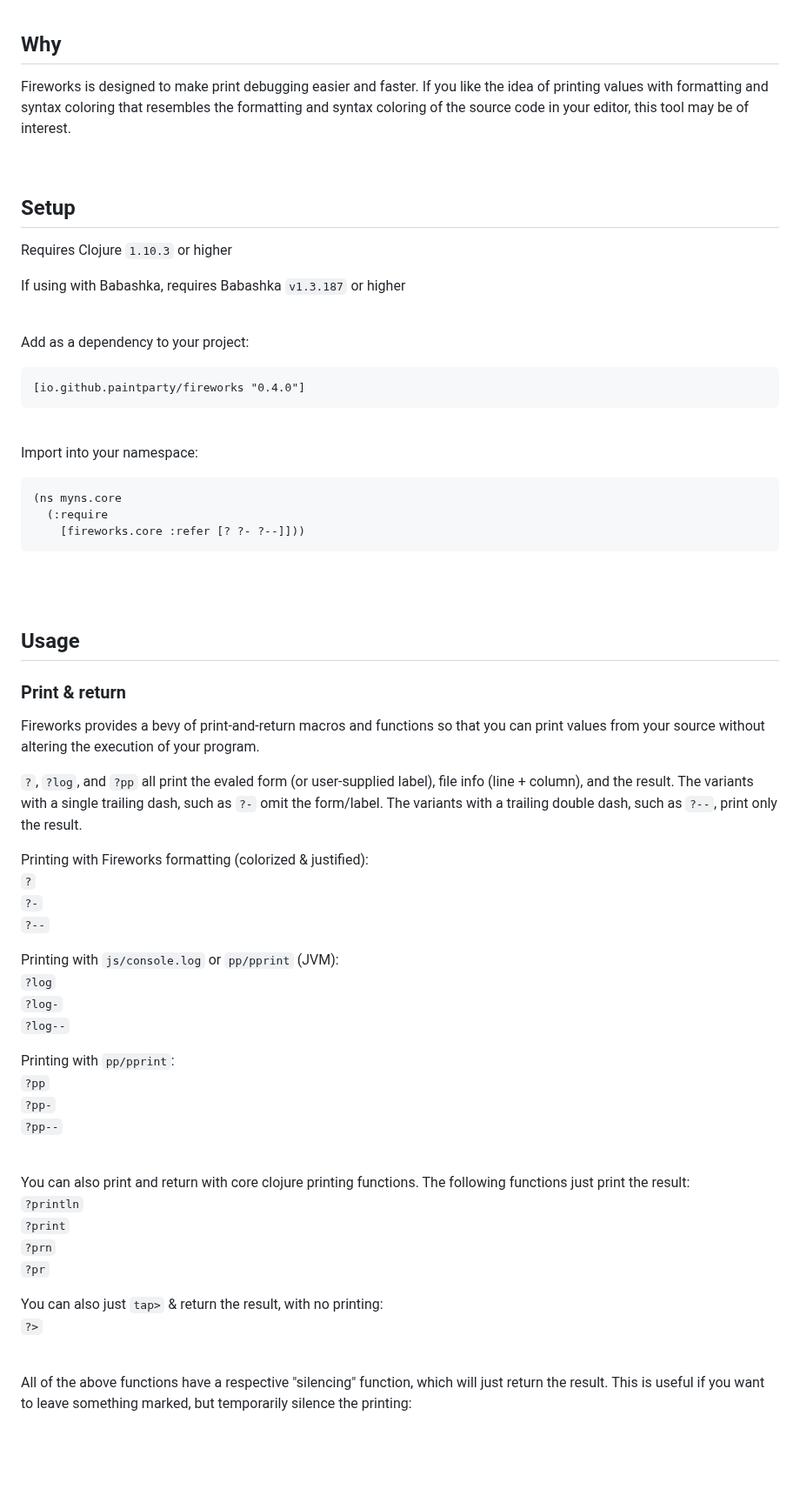
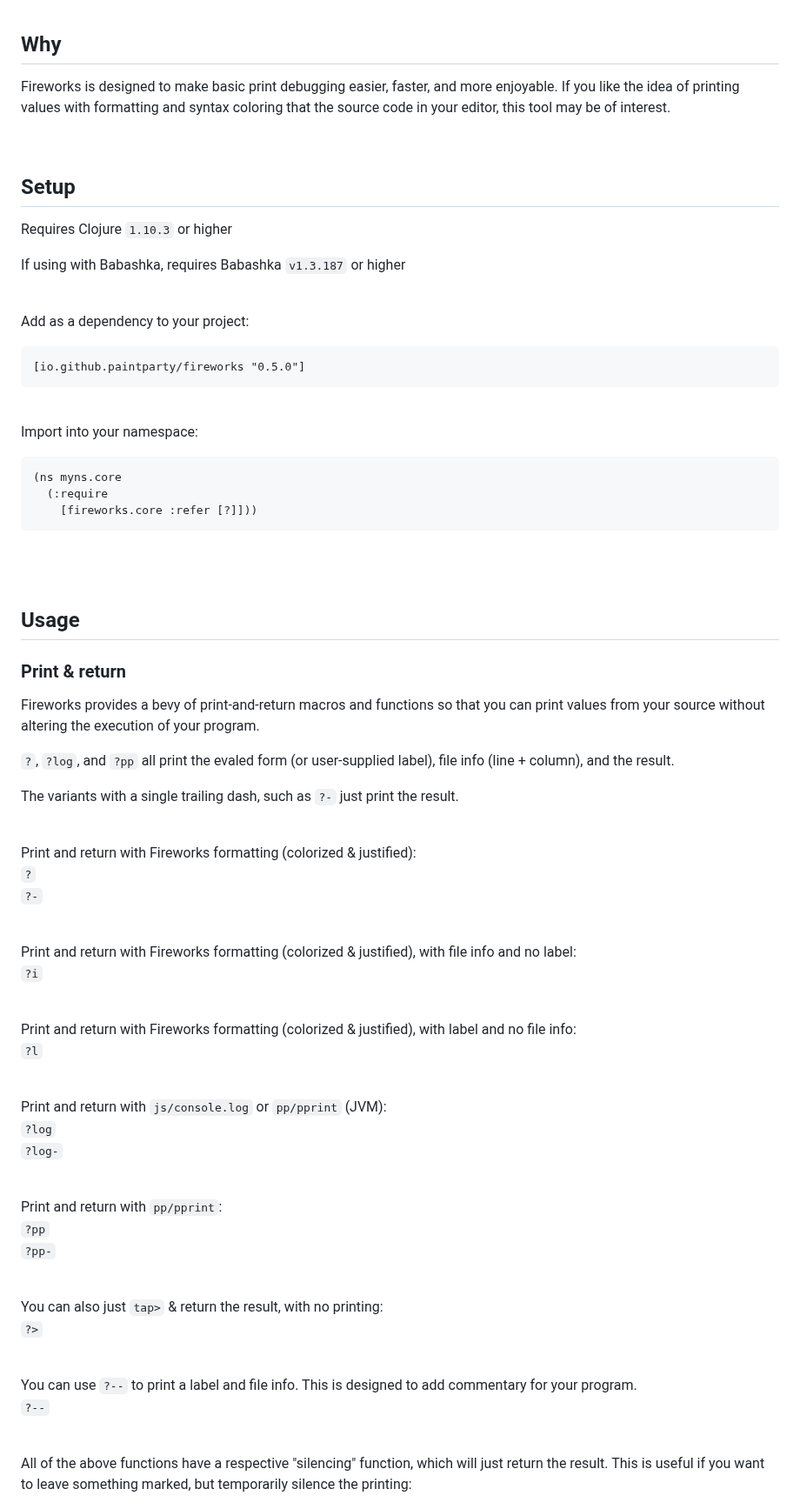
Before and after one commit to paintparty/fireworks, a Markdown page: README.md, the part around one of its changes. Shown at 87% size. Rendered like a GitHub page; blank space fills up the shorter version.

````diff
--- a/README.md
+++ b/README.md
@@ -95,7 +95,7 @@ Print-and-return utilities for Clojure, ClojureScript, and Babashka. Features co
 <br>
 
 ## Why
-Fireworks is designed to make print debugging easier and faster. If you like the idea of printing values with formatting and syntax coloring that resembles the formatting and syntax coloring of the source code in your editor, this tool may be of interest.
+Fireworks is designed to make basic print debugging easier, faster, and more enjoyable. If you like the idea of printing values with formatting and syntax coloring that the source code in your editor, this tool may be of interest.
 
 
 <br>
@@ -111,7 +111,7 @@ If using with Babashka, requires Babashka `v1.3.187` or higher
 Add as a dependency to your project:
 
 ```clojure
-[io.github.paintparty/fireworks "0.4.0"]
+[io.github.paintparty/fireworks "0.5.0"]
 ```
 <br>
 
@@ -120,7 +120,7 @@ Import into your namespace:
 ```clojure
 (ns myns.core
   (:require
-    [fireworks.core :refer [? ?- ?--]]))
+    [fireworks.core :refer [?]]))
 ```
 <br>
 
@@ -133,34 +133,47 @@ Import into your namespace:
 ### Print & return
 Fireworks provides a bevy of print-and-return macros and functions so that you can print values from your source without altering the execution of your program.
 
-`?`, `?log`, and `?pp` all print the evaled form (or user-supplied label), file info (line + column), and the result. The variants with a single trailing dash, such as `?-` omit the form/label. The variants with a trailing double dash, such as `?--`,  print only the result.
+`?`, `?log`, and `?pp` all print the evaled form (or user-supplied label), file info (line + column), and the result.
 
+The variants with a single trailing dash, such as `?-` just print the result.
 
-Printing with Fireworks formatting (colorized & justified):<br>
+<br>
+
+Print and return  with Fireworks formatting (colorized & justified):<br>
 `?` <br>
 `?-` <br>
-`?--`
 
-Printing with `js/console.log` or `pp/pprint` (JVM):<br>
+<br>
+
+Print and return with Fireworks formatting (colorized & justified), with file info and no label:<br>
+`?i` <br>
+
+<br>
+
+Print and return  with Fireworks formatting (colorized & justified), with label and no file info:<br>
+`?l` <br>
+
+<br>
+
+Print and return with `js/console.log` or `pp/pprint` (JVM):<br>
 `?log` <br>
 `?log-` <br>
-`?log--` <br>
 
-Printing with `pp/pprint`:<br>
+<br>
+
+Print and return with `pp/pprint`:<br>
 `?pp` <br>
 `?pp-` <br>
-`?pp--` <br>
 
 <br>
-You can also print and return with core clojure printing functions. The following functions just print the result: <br>
-
-`?println` <br>
-`?print` <br>
-`?prn` <br>
-`?pr` <br>
 
 You can also just `tap>` & return the result, with no printing:<br>
 `?>` <br>
+
+<br>
+
+You can use `?--` to print a label and file info. This is designed to add commentary for your program.<br>
+`?--` <br>
 
 <br>
 
````
Also changed, not shown: other parts of README.md (+20 -7 lines), CHANGELOG.md (+8 -1 lines).
